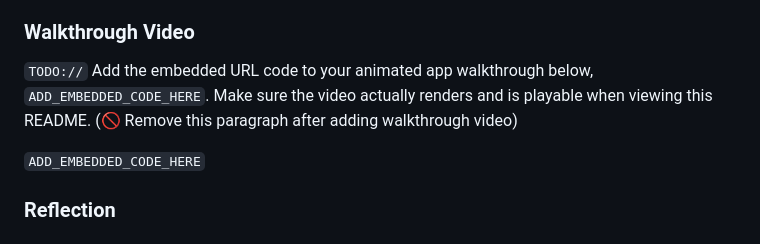
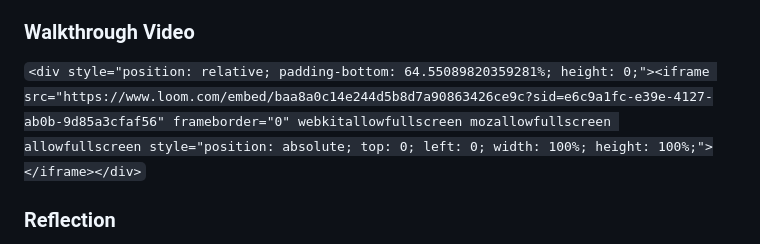
Before and after one commit to musheu/Globetrotter, a Markdown page: README.md, the part around the change. Rendered like a GitHub page.

```diff
--- a/README.md
+++ b/README.md
@@ -83,9 +83,7 @@ Deployed Application (optional): [Globetrotter Deployed Site](https://musheu.git
 
 ### Walkthrough Video
 
-`TODO://` Add the embedded URL code to your animated app walkthrough below, `ADD_EMBEDDED_CODE_HERE`. Make sure the video actually renders and is playable when viewing this README. (🚫 Remove this paragraph after adding walkthrough video)
-
-`ADD_EMBEDDED_CODE_HERE`
+`<div style="position: relative; padding-bottom: 64.55089820359281%; height: 0;"><iframe src="https://www.loom.com/embed/baa8a0c14e244d5b8d7a90863426ce9c?sid=e6c9a1fc-e39e-4127-ab0b-9d85a3cfaf56" frameborder="0" webkitallowfullscreen mozallowfullscreen allowfullscreen style="position: absolute; top: 0; left: 0; width: 100%; height: 100%;"></iframe></div>`
 
 ### Reflection
 
```
